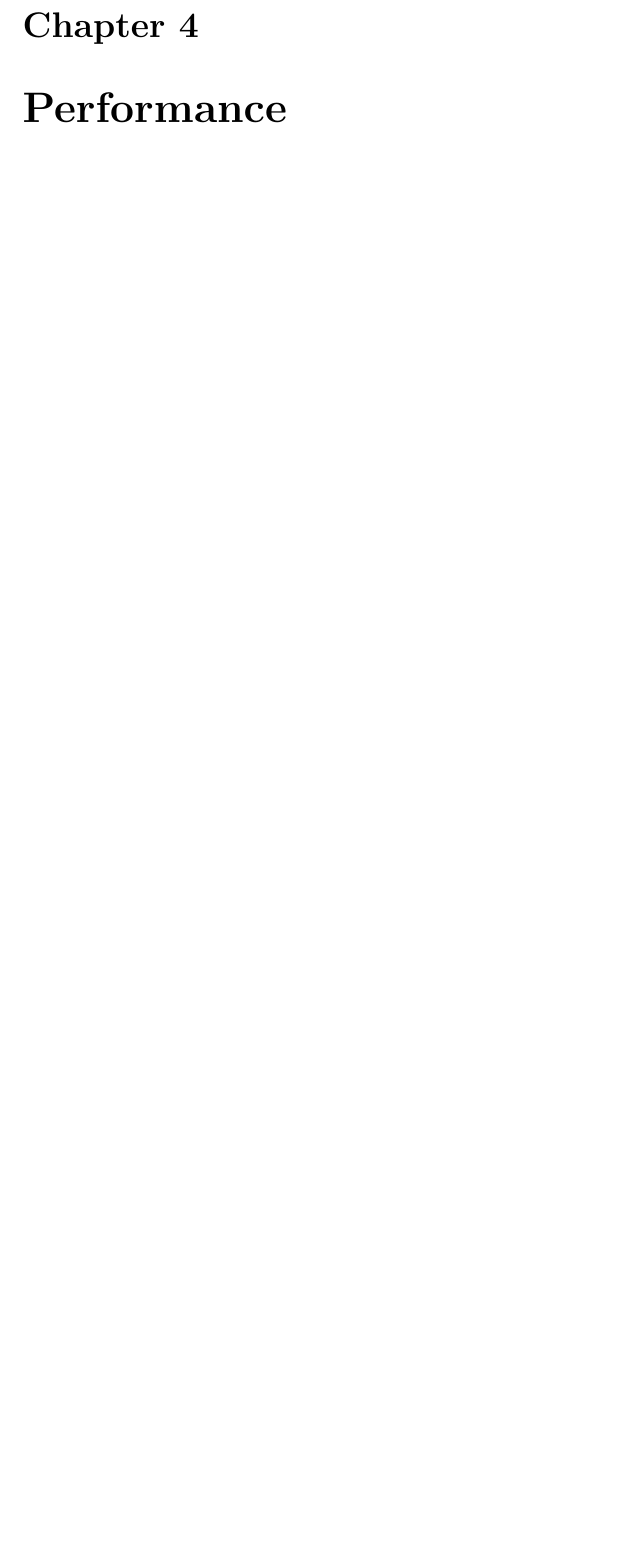
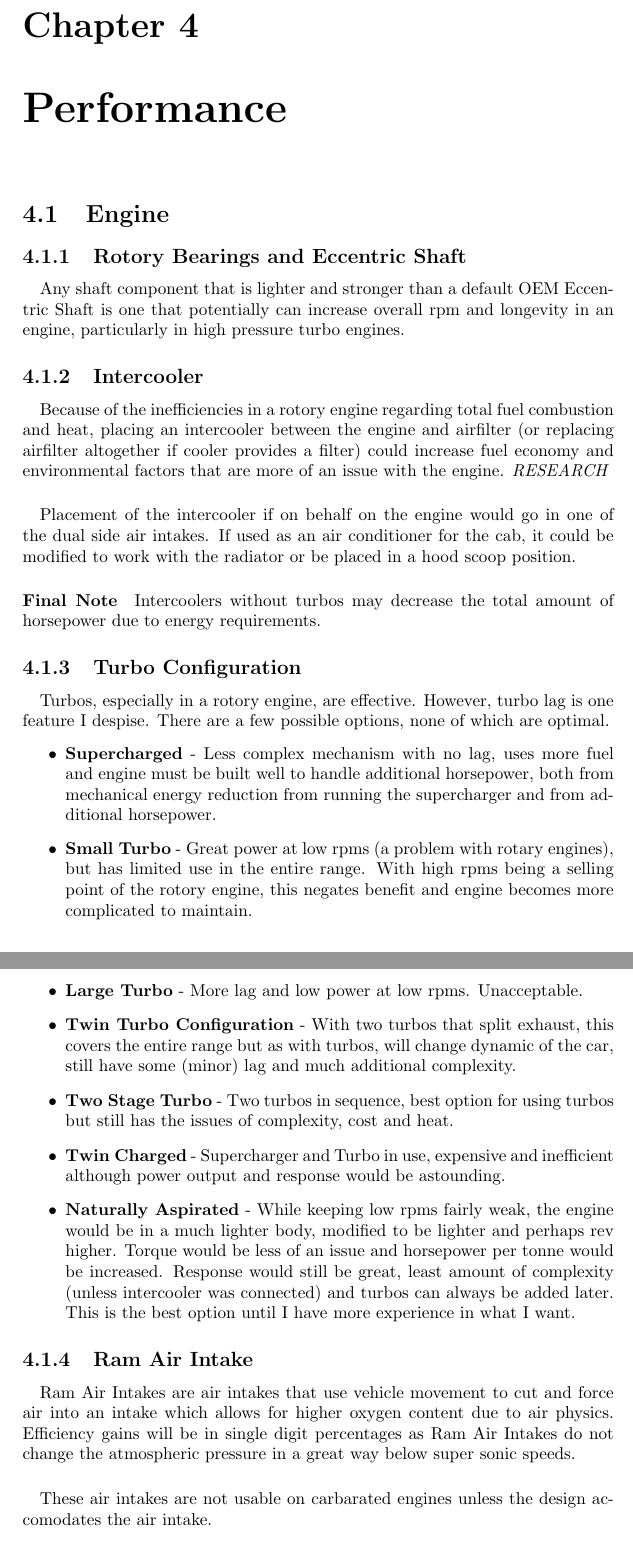
Before and after one commit to NucleaPeon/mrx-project, a LaTeX document (Book/TheMrxProject.tex): part of page 6 of 7 before the commit and two parts of pages 7 and 8 of 9 after it, the two joined at a grey line, cut so that both start at the same text, the shorter picture padded with empty space. Compiled offline with pdfLaTeX.

Commit message:
Added a glossary and index (package only for index), more content

```diff
--- a/Book/TheMrxProject.tex
+++ b/Book/TheMrxProject.tex
@@ -24,6 +42,29 @@
 
 \chapter{Interior}
 \chapter{Performance}
+\section{Engine}
+\subsection{Rotory Bearings and Eccentric Shaft}
+\paragraph*{}Any shaft component that is lighter and stronger than a default OEM Eccentric Shaft is one that potentially can increase overall rpm and longevity in an engine, particularly in high pressure turbo engines.
+\subsection{Intercooler}
+\paragraph*{}Because of the inefficiencies in a rotory engine regarding total fuel combustion and heat, placing an intercooler between the engine and airfilter (or replacing airfilter altogether if cooler provides a filter) could increase fuel economy and environmental factors that are more of an issue with the engine. \textit{RESEARCH}
+\paragraph*{}Placement of the intercooler if on behalf on the engine would go in one of the dual side air intakes. If used as an air conditioner for the cab, it could be modified to work with the radiator or be placed in a hood scoop position.
+\paragraph*{Final Note} Intercoolers without turbos may decrease the total amount of horsepower due to energy requirements.
+\subsection{Turbo Configuration}
+\paragraph*{}Turbos, especially in a rotory engine, are effective. However, turbo lag is one feature I despise. There are a few possible options, none of which are optimal.
+\begin{itemize}
+ \item \textbf{Supercharged} - Less complex mechanism with no lag, uses more fuel and engine must be built well to handle additional horsepower, both from mechanical energy reduction from running the supercharger and from additional horsepower.
+ \item \textbf{Small Turbo} - Great power at low rpms (a problem with rotary engines), but has limited use in the entire range. With high rpms being a selling point of the rotory engine, this negates benefit and engine becomes more complicated to maintain.
+ \item \textbf{Large Turbo} - More lag and low power at low rpms. Unacceptable.
+ \item \textbf{Twin Turbo Configuration} - With two turbos that split exhaust, this covers the entire range but as with turbos, will change dynamic of the car, still have some (minor) lag and much additional complexity.
+ \item \textbf{Two Stage Turbo} - Two turbos in sequence, best option for using turbos but still has the issues of complexity, cost and heat.
+ \item \textbf{Twin Charged} - Supercharger and Turbo in use, expensive and inefficient although power output and response would be astounding.
+ \item \textbf{Naturally Aspirated} - While keeping low rpms fairly weak, the engine would be in a much lighter body, modified to be lighter and perhaps rev higher. Torque would be less of an issue and horsepower per tonne would be increased. Response would still be great, least amount of complexity (unless intercooler was connected) and turbos can always be added later. This is the best option until I have more experience in what I want.
+\end{itemize}
+\subsection{Ram Air Intake}
+\paragraph*{}Ram Air Intakes are air intakes that use vehicle movement to cut and force air into an intake which allows for higher oxygen content due to air physics. Efficiency gains will be in single digit percentages as Ram Air Intakes do not change the atmospheric pressure in a great way below super sonic speeds.
+\paragraph*{}These air intakes are not usable on carbarated engines unless the design accomodates the air intake.
+\section{Bore}\Gls{bore} is not applicable here. \glspl{bore}. \Gls{stroke}
+
 \chapter{Environmental Impact}
 
 
```
Also changed, not shown: Book/AutomotiveGlossary.tex (added, +13 -0 lines), Book/TheMrxProject.gls (added), Book/TheMrxProject.pdf, Book/TheMrxProject.tex (29 more changed lines), 12 other files.
